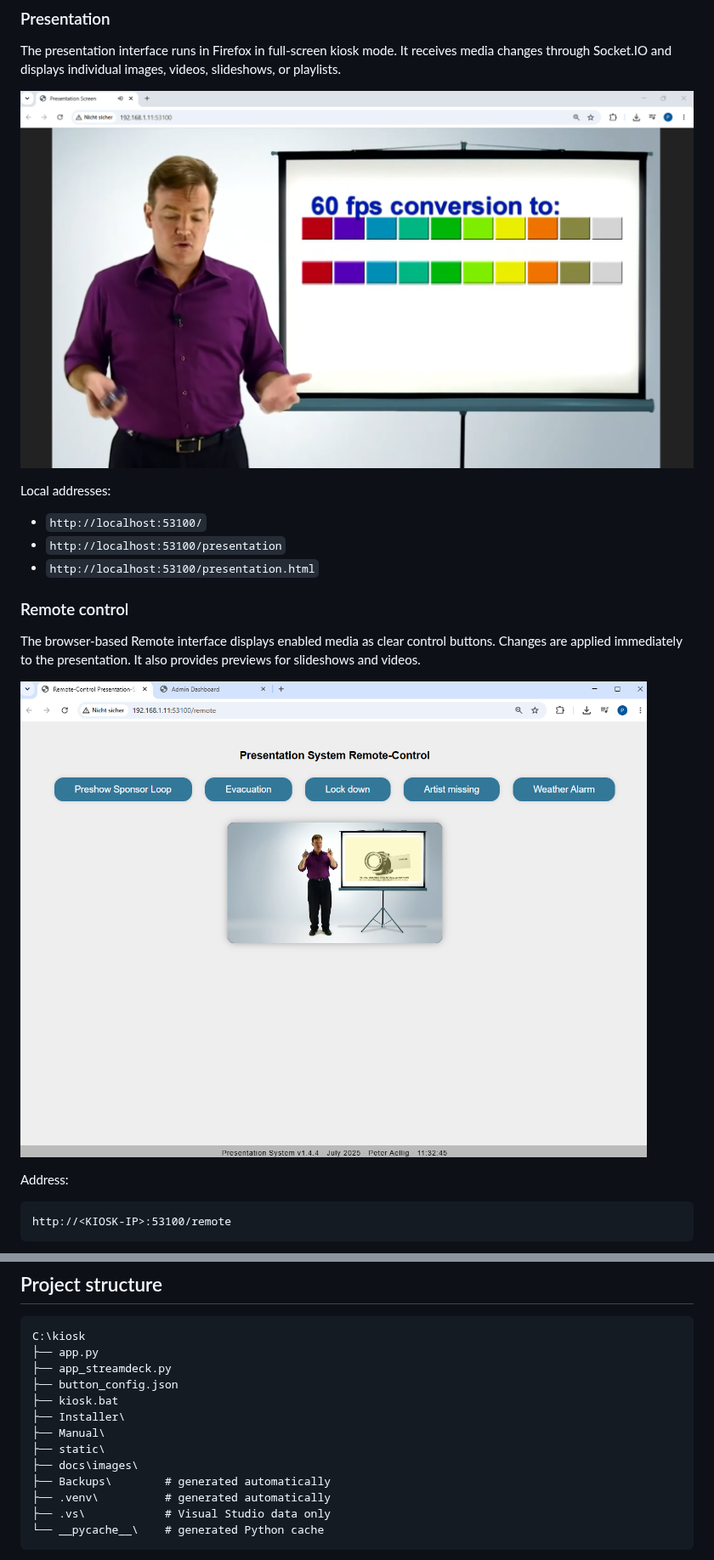
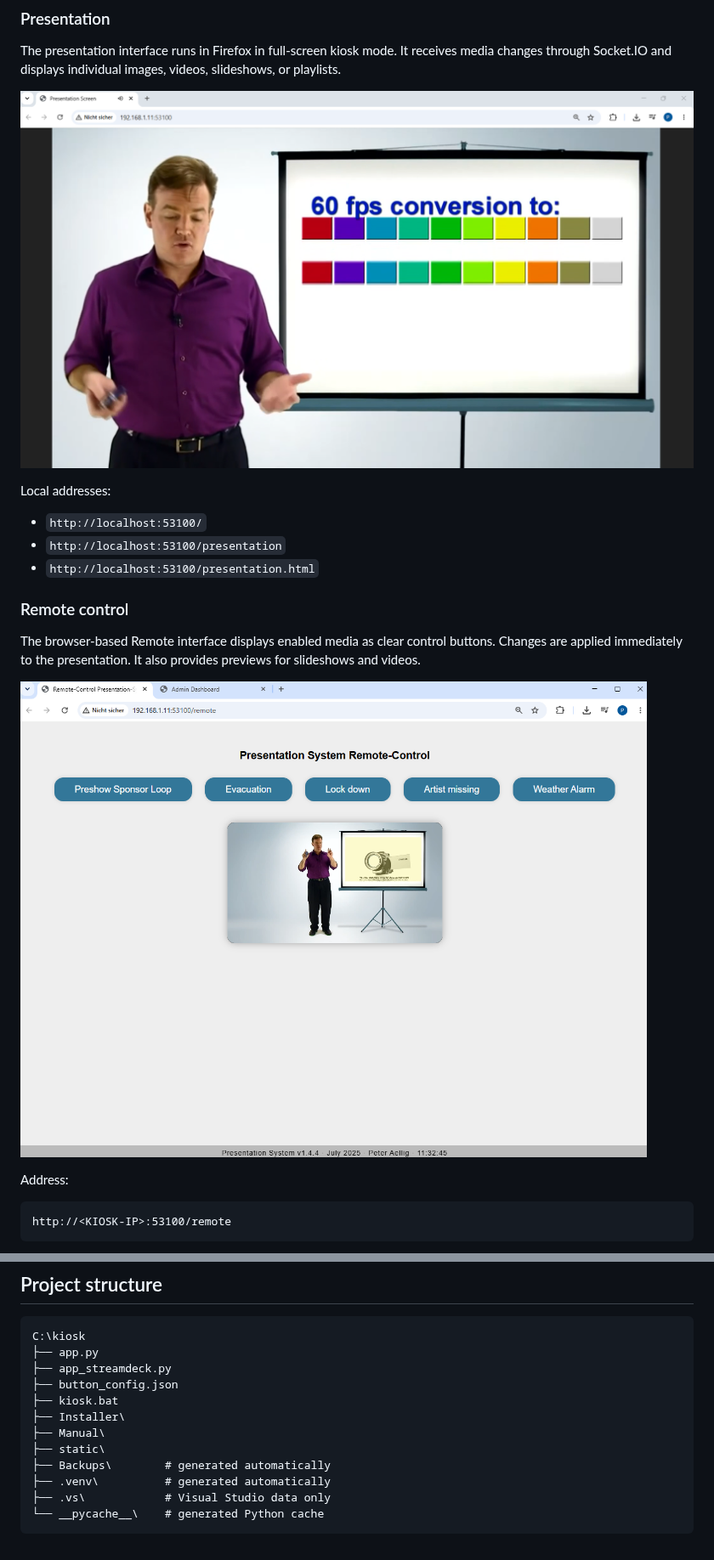
Before and after one commit to peteraellig/Presentation-Kiosk, a Markdown page: README.md, 2 parts joined by grey strips. Shown at 85% size. Drawn GitHub-style.

Commit message:
Move interface screenshots into Manual

```diff
--- a/README.md
+++ b/README.md
@@ -107,7 +107,7 @@ The presentation interface runs in Firefox in full-screen kiosk mode. It
 receives media changes through Socket.IO and displays individual images,
 videos, slideshows, or playlists.
 
-![Presentation output](docs/images/presentation.png)
+![Presentation output](Manual/presentation.png)
 
 Local addresses:
 
@@ -121,7 +121,7 @@ The browser-based Remote interface displays enabled media as clear control
 buttons. Changes are applied immediately to the presentation. It also provides
 previews for slideshows and videos.
 
-![Remote control](docs/images/remote.png)
+![Remote control](Manual/remote.png)
 
 Address:
 
@@ -325,7 +325,6 @@ C:\kiosk
 ├── Installer\
 ├── Manual\
 ├── static\
-├── docs\images\
 ├── Backups\        # generated automatically
 ├── .venv\          # generated automatically
 ├── .vs\            # Visual Studio data only
```
Also changed, not shown: other parts of README.md (+2 -2 lines), Manual/admin.png (renamed from docs/images/admin.png), Manual/password.png (renamed from docs/images/password.png), Manual/presentation.png (renamed from docs/images/presentation.png), Manual/remote.png (renamed from docs/images/remote.png).
